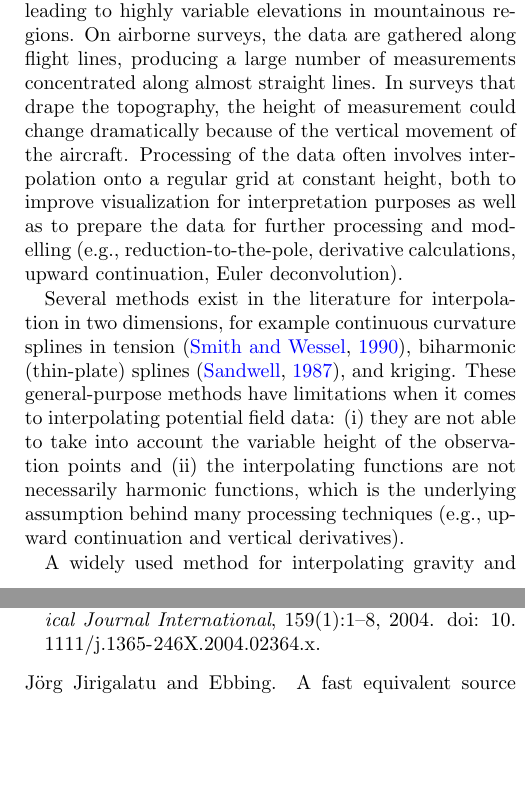
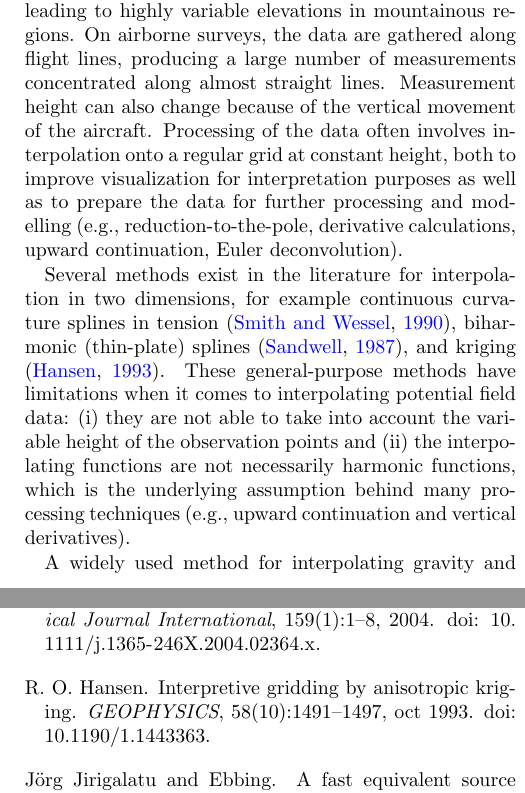
Before and after one commit to compgeolab/eql-gradient-boosted, a LaTeX paper (manuscript/manuscript.tex, which reads manuscript/references.bib): two parts of the columns of pages 1 and 14 of 14, joined at a grey line, cut so that both start at the same text, the shorter picture padded with empty space. Compiled offline with pdfLaTeX.

Commit message:
Apply suggestions by Santiago
Co-Authored-By: Santiago Soler <santiago.r.soler@gmail.com>

```diff
--- a/manuscript/manuscript.tex
+++ b/manuscript/manuscript.tex
@@ -39,7 +39,7 @@
 }
 \newcommand{\AuthorAffil}{
     {\large
-        S.R. Soler$^{1,2}$,
+        Santiago R. Soler$^{1,2}$,
         Leonardo Uieda$^{3}$
     }
     \\[0.4cm]
@@ -106,8 +106,7 @@ irregular paths or networks along the surface of the terrain, leading to highly
 variable elevations in mountainous regions.
 On airborne surveys, the data are gathered along flight lines, producing a
 large number of measurements concentrated along almost straight lines.
-In surveys that drape the topography, the height of measurement could change
-dramatically because of the vertical movement of the aircraft.
+Measurement height can also change because of the vertical movement of the aircraft.
 Processing of the data often involves interpolation onto a regular grid at
 constant height, both to improve visualization for interpretation purposes as
 well as to prepare the data for further processing and modelling (e.g.,
@@ -116,7 +115,7 @@ deconvolution).
 
 Several methods exist in the literature for interpolation in two dimensions,
 for example continuous curvature splines in tension \citep{smith1990},
-biharmonic (thin-plate) splines \citep{sandwell1987}, and kriging.
+biharmonic (thin-plate) splines \citep{sandwell1987}, and kriging \citep{hansen1993}.
 These general-purpose methods have limitations when it comes to interpolating
 potential field data:
 (i) they are not able to take into account the variable height of the
--- a/manuscript/references.bib
+++ b/manuscript/references.bib
@@ -69,6 +69,18 @@
   journal = {{GEOPHYSICS}}
 }
 
+@Article{hansen1993,
+  author    = {R. O. Hansen},
+  title     = {Interpretive gridding by anisotropic kriging},
+  journal   = {{GEOPHYSICS}},
+  year      = {1993},
+  volume    = {58},
+  number    = {10},
+  pages     = {1491--1497},
+  month     = {oct},
+  doi       = {10.1190/1.1443363},
+  publisher = {Society of Exploration Geophysicists},
+}
 @Article{uieda2018,
   author  = {Uieda, Leonardo},
   title   = {{Verde}: {Processing} and gridding spatial data using {Green's} functions},
```
Also changed, not shown: manuscript/manuscript.tex (9 more changed lines).
